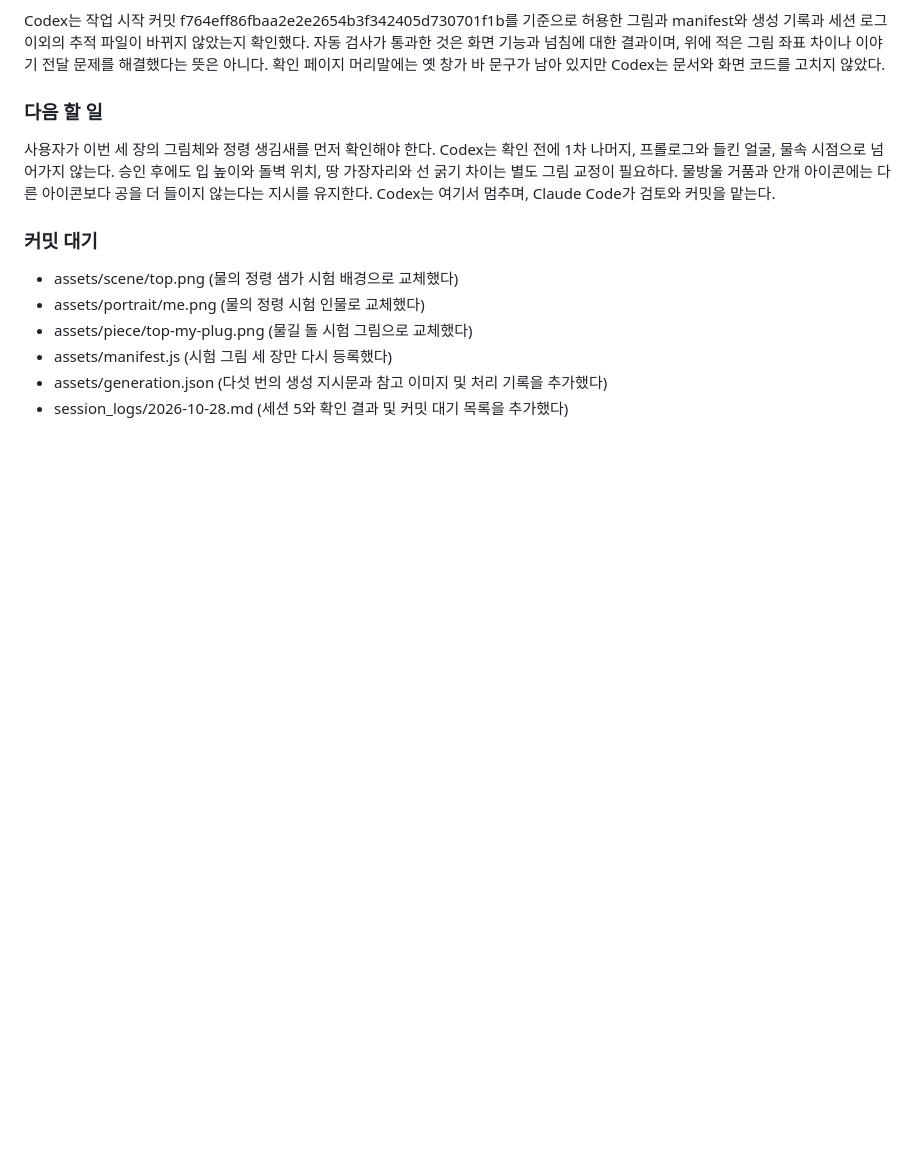
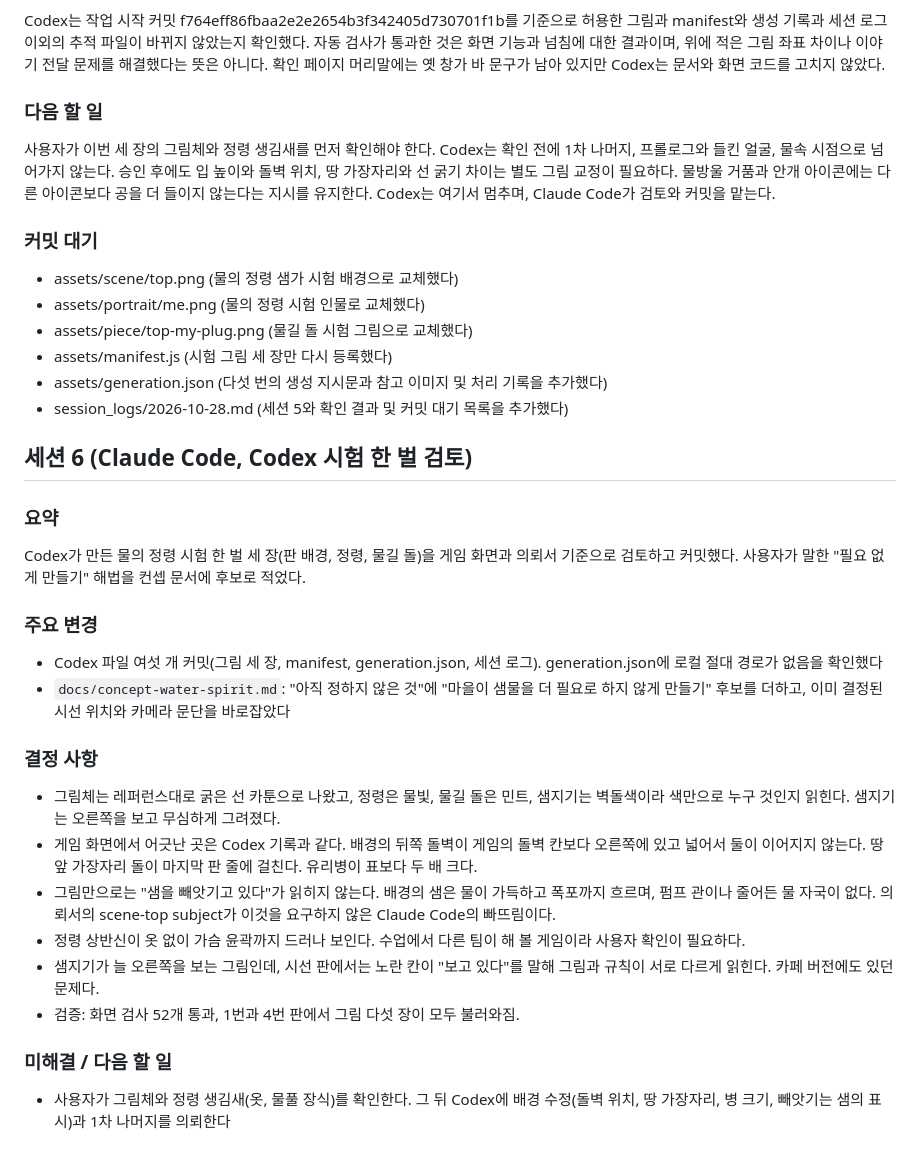
Before and after one commit to soomin007/magic-straw, a Markdown page: session_logs/2026-10-28.md, the part around the change. Rendered like a GitHub page; blank space fills up the shorter version.

Commit message:
Codex 시험 한 벌 검토 기록과 "필요 없게 만들기" 해법 후보
사용자가 처음 팀원과 이야기한 해법(상대가 충전기를 더 필요로 하지 않게
만들기)을 물의 정령 세계의 후보로 컨셉 문서에 적었다. 판마다 해법이 두
갈래가 되어 설계와 검증을 다시 해야 하므로 11-04 체험판에는 넣지 않는다.

Co-Authored-By: Claude Opus 5.5 <noreply@anthropic.com>

```diff
--- a/session_logs/2026-10-28.md
+++ b/session_logs/2026-10-28.md
@@ -217,3 +217,23 @@ Codex는 작업 시작 커밋 f764eff86fbaa2e2e2654b3f342405d730701f1b를 기준
 - assets/manifest.js (시험 그림 세 장만 다시 등록했다)
 - assets/generation.json (다섯 번의 생성 지시문과 참고 이미지 및 처리 기록을 추가했다)
 - session_logs/2026-10-28.md (세션 5와 확인 결과 및 커밋 대기 목록을 추가했다)
+
+## 세션 6 (Claude Code, Codex 시험 한 벌 검토)
+
+### 요약
+Codex가 만든 물의 정령 시험 한 벌 세 장(판 배경, 정령, 물길 돌)을 게임 화면과 의뢰서 기준으로 검토하고 커밋했다. 사용자가 말한 "필요 없게 만들기" 해법을 컨셉 문서에 후보로 적었다.
+
+### 주요 변경
+- Codex 파일 여섯 개 커밋(그림 세 장, manifest, generation.json, 세션 로그). generation.json에 로컬 절대 경로가 없음을 확인했다
+- `docs/concept-water-spirit.md`: "아직 정하지 않은 것"에 "마을이 샘물을 더 필요로 하지 않게 만들기" 후보를 더하고, 이미 결정된 시선 위치와 카메라 문단을 바로잡았다
+
+### 결정 사항
+- 그림체는 레퍼런스대로 굵은 선 카툰으로 나왔고, 정령은 물빛, 물길 돌은 민트, 샘지기는 벽돌색이라 색만으로 누구 것인지 읽힌다. 샘지기는 오른쪽을 보고 무심하게 그려졌다.
+- 게임 화면에서 어긋난 곳은 Codex 기록과 같다. 배경의 뒤쪽 돌벽이 게임의 돌벽 칸보다 오른쪽에 있고 넓어서 둘이 이어지지 않는다. 땅 앞 가장자리 돌이 마지막 판 줄에 걸친다. 유리병이 표보다 두 배 크다.
+- 그림만으로는 "샘을 빼앗기고 있다"가 읽히지 않는다. 배경의 샘은 물이 가득하고 폭포까지 흐르며, 펌프 관이나 줄어든 물 자국이 없다. 의뢰서의 scene-top subject가 이것을 요구하지 않은 Claude Code의 빠뜨림이다.
+- 정령 상반신이 옷 없이 가슴 윤곽까지 드러나 보인다. 수업에서 다른 팀이 해 볼 게임이라 사용자 확인이 필요하다.
+- 샘지기가 늘 오른쪽을 보는 그림인데, 시선 판에서는 노란 칸이 "보고 있다"를 말해 그림과 규칙이 서로 다르게 읽힌다. 카페 버전에도 있던 문제다.
+- 검증: 화면 검사 52개 통과, 1번과 4번 판에서 그림 다섯 장이 모두 불러와짐.
+
+### 미해결 / 다음 할 일
+- 사용자가 그림체와 정령 생김새(옷, 물풀 장식)를 확인한다. 그 뒤 Codex에 배경 수정(돌벽 위치, 땅 가장자리, 병 크기, 빼앗기는 샘의 표시)과 1차 나머지를 의뢰한다
```
Also changed, not shown: docs/concept-water-spirit.md (+7 -2 lines).
